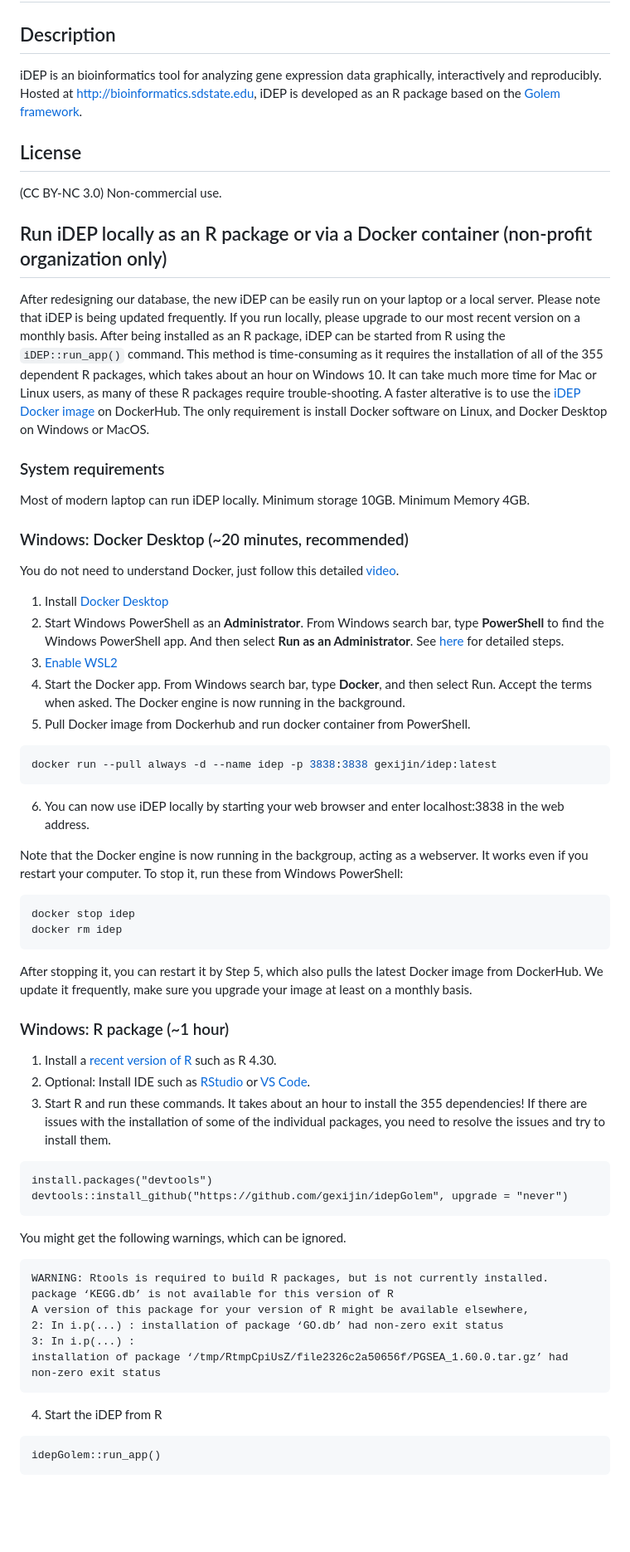
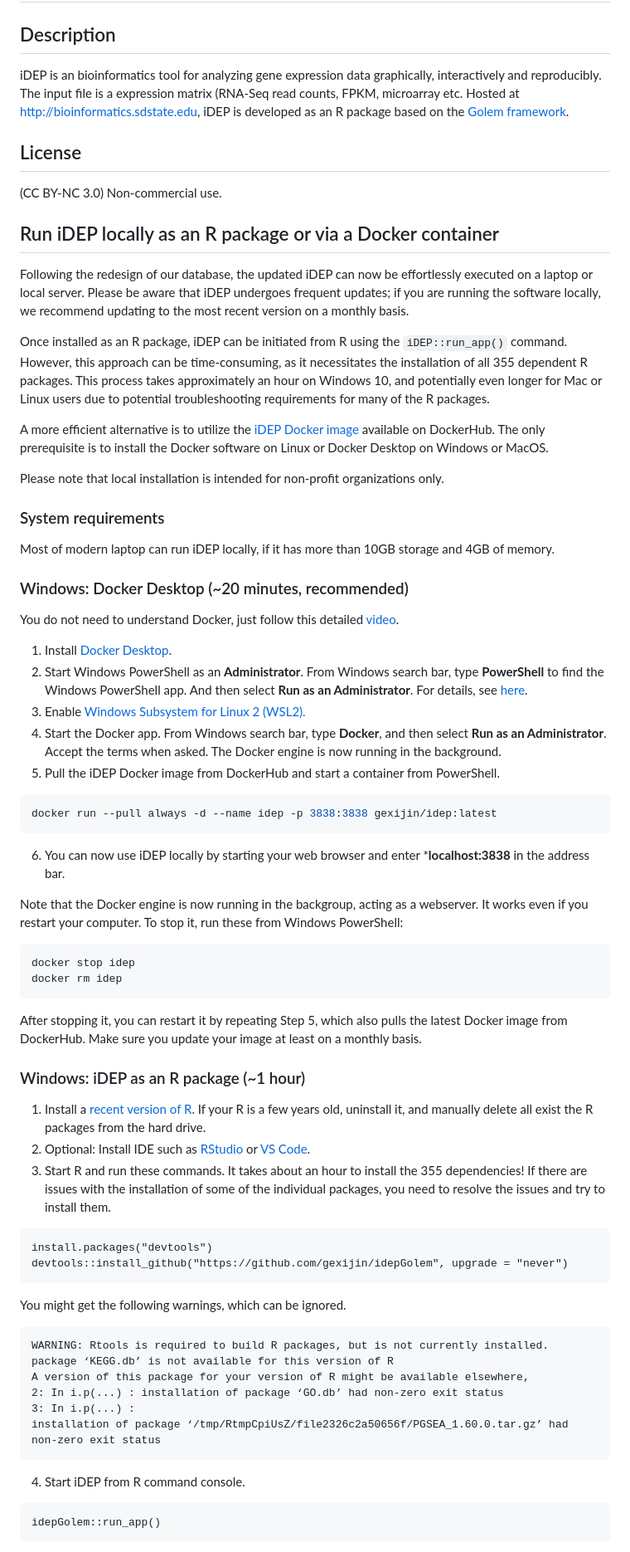
Before and after one commit to gexijin/idepGolem, a Markdown page: README.md, the part around one of its changes. Shown at 83% size. Drawn GitHub-style; blank space fills up the shorter version.

````diff
--- a/README.md
+++ b/README.md
@@ -2,40 +2,44 @@
 
 ## Description
 
-iDEP is an bioinformatics tool for analyzing gene expression data graphically, interactively and reproducibly. Hosted at [http://bioinformatics.sdstate.edu](<http:://bioinformatics.sdstate.edu/idep11/>), iDEP is developed as an R package based on the [Golem framework](https://thinkr-open.github.io/golem/).
+iDEP is an bioinformatics tool for analyzing gene expression data graphically, interactively and reproducibly. The input file is a expression matrix (RNA-Seq read counts, FPKM, microarray etc. Hosted at [http://bioinformatics.sdstate.edu](<http:://bioinformatics.sdstate.edu/idep11/>), iDEP is developed as an R package based on the [Golem framework](https://thinkr-open.github.io/golem/).
 
 ## License
 (CC BY-NC 3.0) Non-commercial use.
 
-## Run iDEP locally as an R package or via a Docker container (non-profit organization only)
-After redesigning our database, the new iDEP can be easily run on your laptop or a local server. Please note that iDEP is being updated frequently. If you run locally, please upgrade to our most recent version on a monthly basis.
-After being installed as an R package, iDEP can be started from R using the ```iDEP::run_app()``` command. This method is time-consuming as it requires the installation of all of the 355 dependent R packages, which takes about an hour on Windows 10. It can take much more time for Mac or Linux users, as many of these R packages require trouble-shooting.
-A faster alterative is to use the [iDEP Docker image](https://hub.docker.com/repository/docker/gexijin/idep/general) on DockerHub. The only requirement is install Docker software on Linux, and Docker Desktop on Windows or MacOS.
+## Run iDEP locally as an R package or via a Docker container
+Following the redesign of our database, the updated iDEP can now be effortlessly executed on a laptop or local server. Please be aware that iDEP undergoes frequent updates; if you are running the software locally, we recommend updating to the most recent version on a monthly basis.
+
+Once installed as an R package, iDEP can be initiated from R using the ```iDEP::run_app()``` command. However, this approach can be time-consuming, as it necessitates the installation of all 355 dependent R packages. This process takes approximately an hour on Windows 10, and potentially even longer for Mac or Linux users due to potential troubleshooting requirements for many of the R packages.
+
+A more efficient alternative is to utilize the [iDEP Docker image](https://hub.docker.com/repository/docker/gexijin/idep/general) available on DockerHub. The only prerequisite is to install the Docker software on Linux or Docker Desktop on Windows or MacOS.
+
+Please note that local installation is intended for non-profit organizations only.
 
 ### System requirements
-Most of modern laptop can run iDEP locally. Minimum storage 10GB. Minimum Memory 4GB.
+Most of modern laptop can run iDEP locally, if it has more than 10GB storage and 4GB of memory.
 
 ### Windows: Docker Desktop (~20 minutes, recommended)
 You do not need to understand Docker, just follow this detailed [video](https://youtu.be/EJiNG9uUq5g).
-1. Install [Docker Desktop](https://docs.docker.com/desktop/install/windows-install/)
-2. Start Windows PowerShell as an **Administrator**. From Windows search bar, type **PowerShell** to find the Windows PowerShell app. And then select **Run as an Administrator**. See [here](https://www.howtogeek.com/742916/how-to-open-windows-powershell-as-an-admin-in-windows-10/) for detailed steps.
-3. [Enable WSL2](https://learn.microsoft.com/en-us/windows/wsl/install-manual)
-4. Start the Docker app. From Windows search bar, type **Docker**, and then select Run. Accept the terms when asked. The Docker engine is now running in the background.
-5. Pull Docker image from Dockerhub and run docker container from PowerShell.
+1. Install [Docker Desktop](https://docs.docker.com/desktop/install/windows-install/).
+2. Start Windows PowerShell as an **Administrator**. From Windows search bar, type **PowerShell** to find the Windows PowerShell app. And then select **Run as an Administrator**. For details, see [here](https://www.howtogeek.com/742916/how-to-open-windows-powershell-as-an-admin-in-windows-10/).
+3. Enable [Windows Subsystem for Linux 2 (WSL2).](https://learn.microsoft.com/en-us/windows/wsl/install-manual)
+4. Start the Docker app. From Windows search bar, type **Docker**, and then select **Run as an Administrator**. Accept the terms when asked. The Docker engine is now running in the background.
+5. Pull the iDEP Docker image from DockerHub and start a container from PowerShell.
 ```console
 docker run --pull always -d --name idep -p 3838:3838 gexijin/idep:latest
 ```
-6. You can now use iDEP locally by starting your web browser and enter localhost:3838 in the web address.
+6. You can now use iDEP locally by starting your web browser and enter ***localhost:3838** in the address bar.
 
 Note that the Docker engine is now running in the backgroup, acting as a webserver. It works even if you restart your computer. To stop it, run these from Windows PowerShell:
 ```console
 docker stop idep
 docker rm idep
 ```
-After stopping it, you can restart it by Step 5, which also pulls the latest Docker image from DockerHub. We update it frequently, make sure you upgrade your image at least on a monthly basis.
+After stopping it, you can restart it by repeating Step 5, which also pulls the latest Docker image from DockerHub. Make sure you update your image at least on a monthly basis.
 
-### Windows: R package (~1 hour)
-1. Install a [recent version of R](https://cloud.r-project.org/) such as R 4.30.
+### Windows: iDEP as an R package (~1 hour)
+1. Install a [recent version of R](https://cloud.r-project.org/). If your R is a few years old, uninstall it, and manually delete all exist the R packages from the hard drive.
 2. Optional: Install IDE such as [RStudio](https://posit.co/download/rstudio-desktop/) or [VS Code](https://code.visualstudio.com/).
 3. Start R and run these commands. It takes about an hour to install the 355 dependencies! If there are issues with the installation of some of the individual packages, you need to resolve the issues and try to install them.
 
@@ -44,7 +48,6 @@ install.packages("devtools")
 devtools::install_github("https://github.com/gexijin/idepGolem", upgrade = "never")
 ```
 You might get the following warnings, which can be ignored.
-
 ```{R}
 WARNING: Rtools is required to build R packages, but is not currently installed.
 package ‘KEGG.db’ is not available for this version of R
@@ -53,7 +56,7 @@ A version of this package for your version of R might be available elsewhere,
 3: In i.p(...) :
 installation of package ‘/tmp/RtmpCpiUsZ/file2326c2a50656f/PGSEA_1.60.0.tar.gz’ had non-zero exit status
 ```
-4. Start the iDEP from R
+4. Start iDEP from R command console.
 ```{R}
 idepGolem::run_app()
 ```
````
Also changed, not shown: other parts of README.md (+17 -18 lines).
